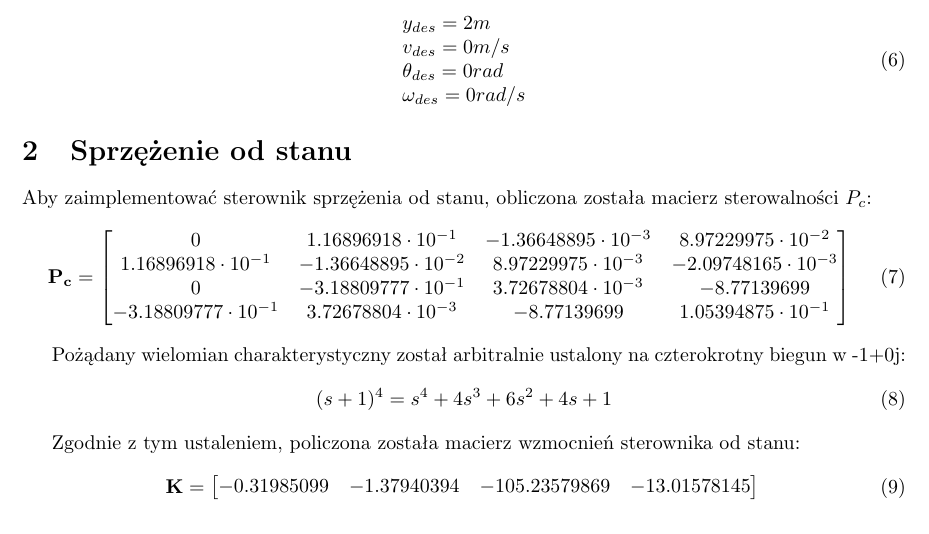
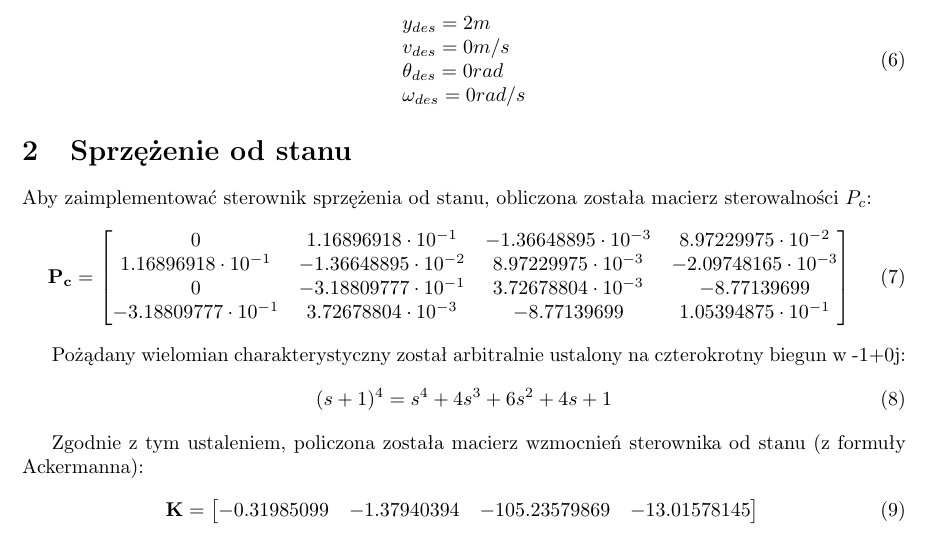
Before and after one commit to Piotr-Pietruszka/Inverted_pendulum, a LaTeX document (Sprawozdanie_2.tex): part of page 2 of 7, cut so that both start at the same text. Compiled offline with pdfLaTeX.

Commit message:
dodanie info o formule ackermanna

```diff
--- a/Sprawozdanie_2.tex
+++ b/Sprawozdanie_2.tex
@@ -123,7 +123,7 @@ Pożądany wielomian charakterystyczny został arbitralnie ustalony na czterokro
  (s + 1)^4 = s^4 + 4s^3 + 6s^2 + 4s + 1
 \end{equation}
 
-Zgodnie z tym ustaleniem, policzona została macierz wzmocnień sterownika od stanu:
+Zgodnie z tym ustaleniem, policzona została macierz wzmocnień sterownika od stanu (z formuły Ackermanna):
 \begin{equation}\label{eq:k_matrix}
 \mathbf{K} = \begin{bmatrix}  -0.31985099 & -1.37940394 & -105.23579869 & -13.01578145 \\
   			   \end{bmatrix} \\ \\
```
